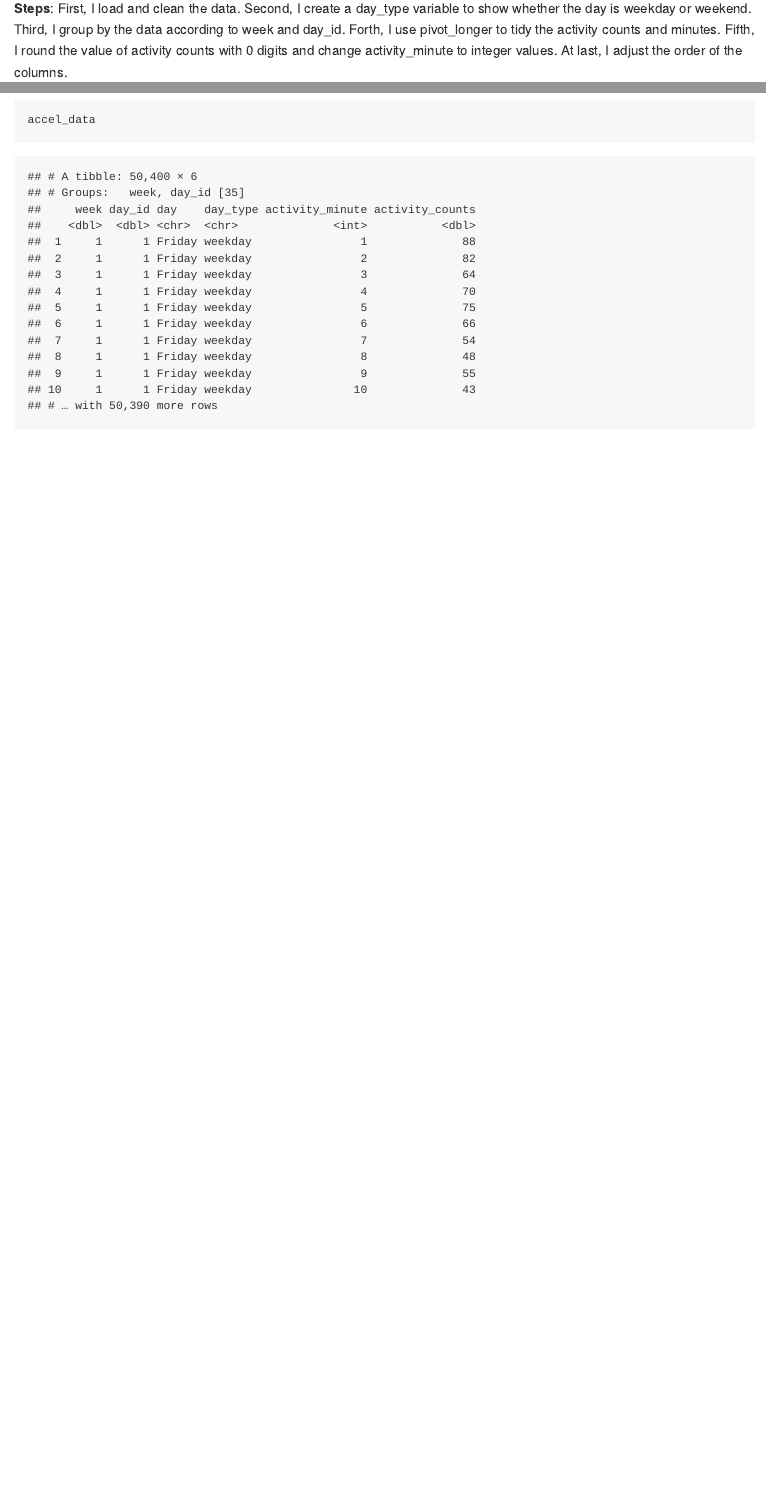
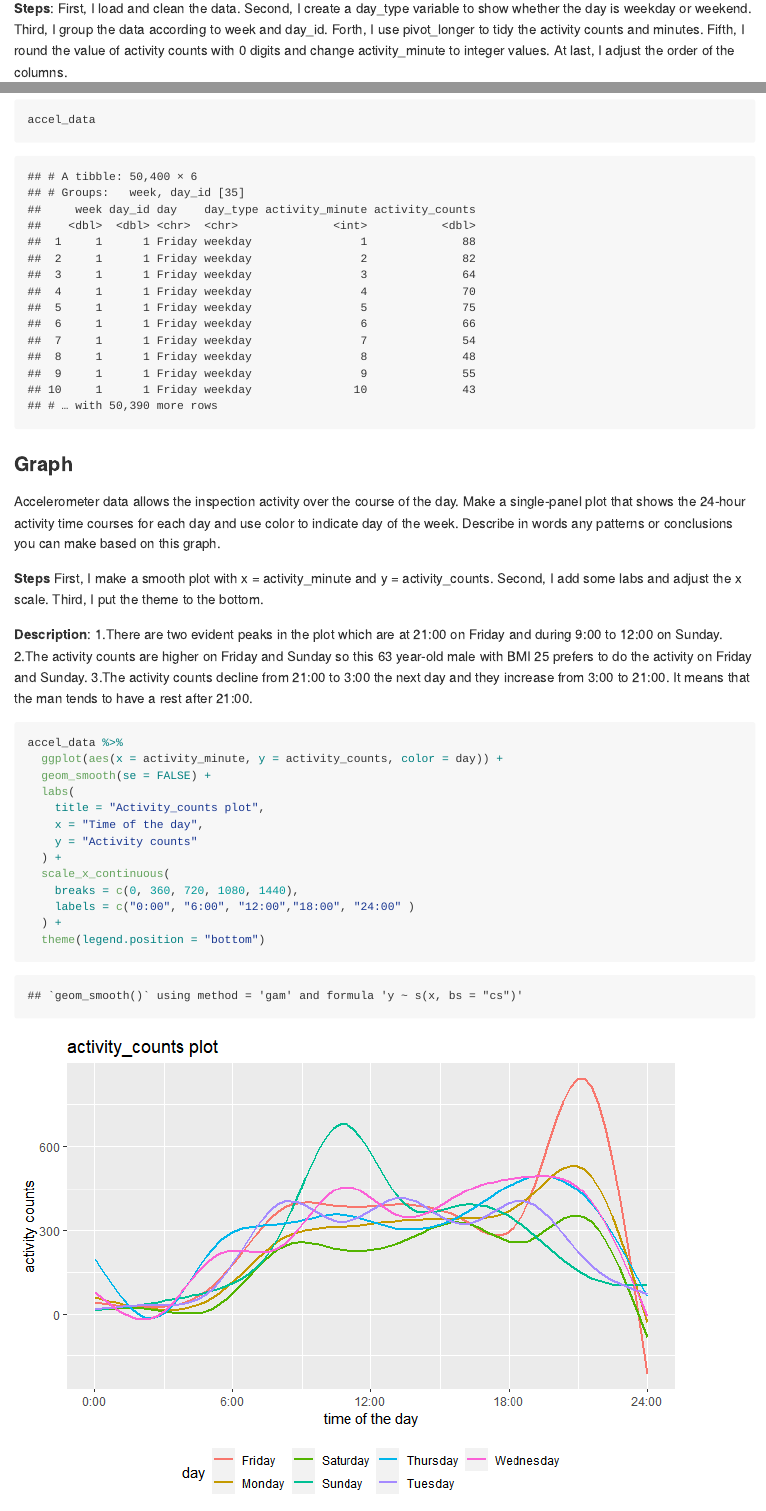
Before and after one commit to al4225/p8105_hw3_al4225, an R Markdown document (p8105_hw3_al4225.Rmd): the page in a window 1100 px wide, from 990 px down, and a second part further down, joined at a grey line. The pictures show the output file p8105_hw3_al4225.md that the author committed with the source, drawn offline in the style of GitHub.

Commit message:
Problem2--Graph First, I make a smooth plot with x = activity_minute and y = activity_counts. Second, I add some labs and adjust the x scale. Third, I put the theme to the bottom.

````diff
--- a/p8105_hw3_al4225.Rmd
+++ b/p8105_hw3_al4225.Rmd
@@ -33,7 +33,7 @@ Load, tidy, and otherwise wrangle the data. Your final dataset should include al
 **Steps**:
 First, I load and clean the data.
 Second, I create a day_type variable to show whether the day is weekday or weekend.
-Third, I group by the data according to week and day_id.
+Third, I group the data according to week and day_id.
 Forth, I use pivot_longer to tidy the activity counts and minutes.
 Fifth, I round the value of activity counts with 0 digits and change activity_minute to integer values.
 At last, I adjust the order of the columns.
@@ -112,3 +112,32 @@ accel_data %>%
   knitr::kable()
 accel_data
 ```
+
+### Graph
+Accelerometer data allows the inspection activity over the course of the day. Make a single-panel plot that shows the 24-hour activity time courses for each day and use color to indicate day of the week. Describe in words any patterns or conclusions you can make based on this graph.
+
+**Steps**
+First, I make a smooth plot with x = activity_minute and y = activity_counts.
+Second, I add some labs and adjust the x scale.
+Third, I put the theme to the bottom.
+
+**Description**:
+1.There are two evident peaks in the plot which are at 21:00 on Friday and during 9:00 to 12:00 on Sunday.
+2.The activity counts are higher on Friday and Sunday so this 63 year-old male with BMI 25 prefers to do the activity on Friday and Sunday.
+3.The activity counts decline from 21:00 to 3:00 the next day and they increase from 3:00 to 21:00. It means that the man tends to have a rest after 21:00.
+```{r}
+accel_data %>%
+  ggplot(aes(x = activity_minute, y = activity_counts, color = day)) +
+  geom_smooth(se = FALSE) +
+  labs(
+    title = "Activity_counts plot",
+    x = "Time of the day",
+    y = "Activity counts"
+  ) +
+  scale_x_continuous(
+    breaks = c(0, 360, 720, 1080, 1440),
+    labels = c("0:00", "6:00", "12:00","18:00", "24:00" )
+  ) +
+  theme(legend.position = "bottom")
+
+```
````
Also changed, not shown: p8105_hw3_al4225.md, p8105_hw3_al4225.Rmd (2 more changed lines).
